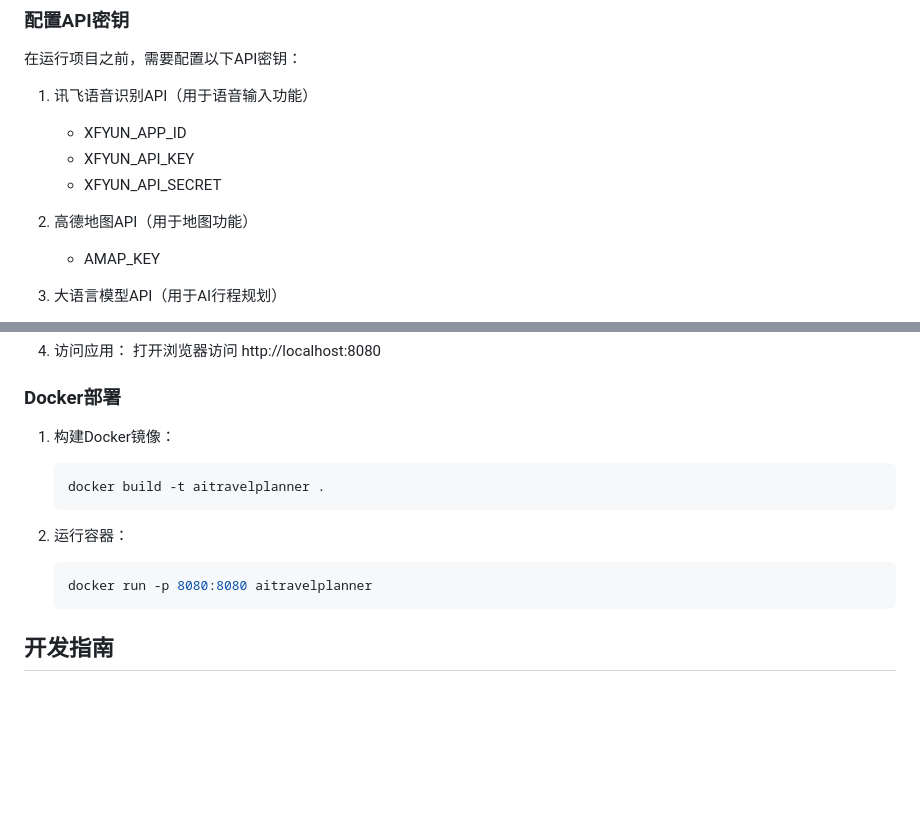
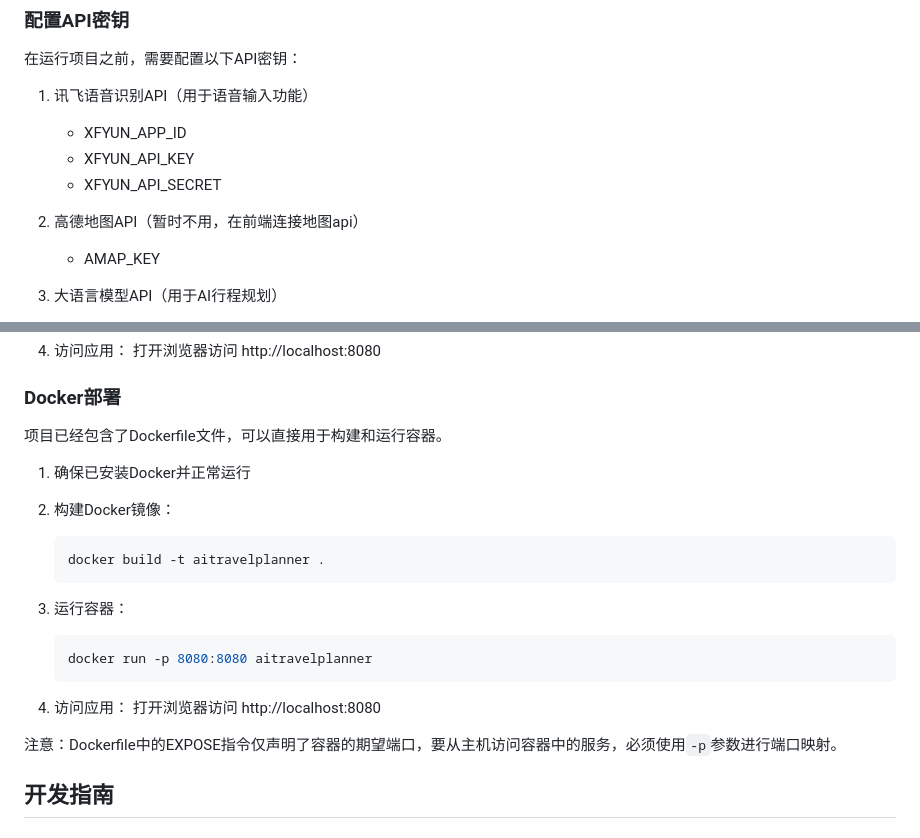
Before and after one commit to ZYzy030322/Web-AI-AI-Travel-Planner-, a Markdown page: README.md, 2 parts joined by grey strips. GitHub-like rendering; blank space fills up the shorter version.

````diff
--- a/README.md
+++ b/README.md
@@ -64,7 +54,7 @@ graph TD
    - XFYUN_API_KEY
    - XFYUN_API_SECRET
 
-2. 高德地图API（用于地图功能）
+2. 高德地图API（暂时不用，在前端连接地图api）
    - AMAP_KEY
 
 3. 大语言模型API（用于AI行程规划）
@@ -99,15 +89,23 @@ graph TD
 
 ### Docker部署
 
-1. 构建Docker镜像：
+项目已经包含了Dockerfile文件，可以直接用于构建和运行容器。
+
+1. 确保已安装Docker并正常运行
+2. 构建Docker镜像：
    ```bash
    docker build -t aitravelplanner .
    ```
 
-2. 运行容器：
+3. 运行容器：
    ```bash
    docker run -p 8080:8080 aitravelplanner
    ```
+
+4. 访问应用：
+   打开浏览器访问 http://localhost:8080
+
+注意：Dockerfile中的EXPOSE指令仅声明了容器的期望端口，要从主机访问容器中的服务，必须使用`-p`参数进行端口映射。
 
 ## 开发指南
 
````
Also changed, not shown: other parts of README.md (+0 -10 lines).
